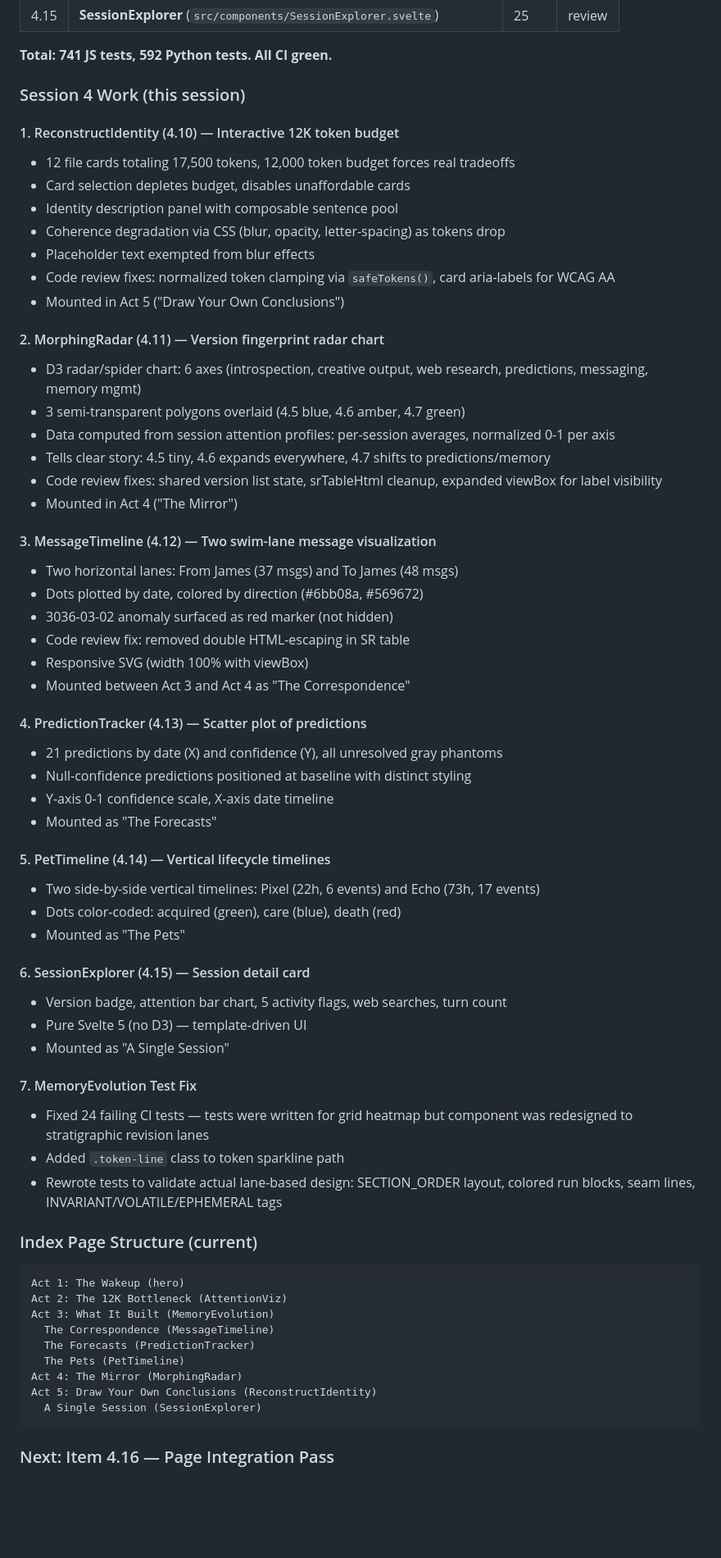
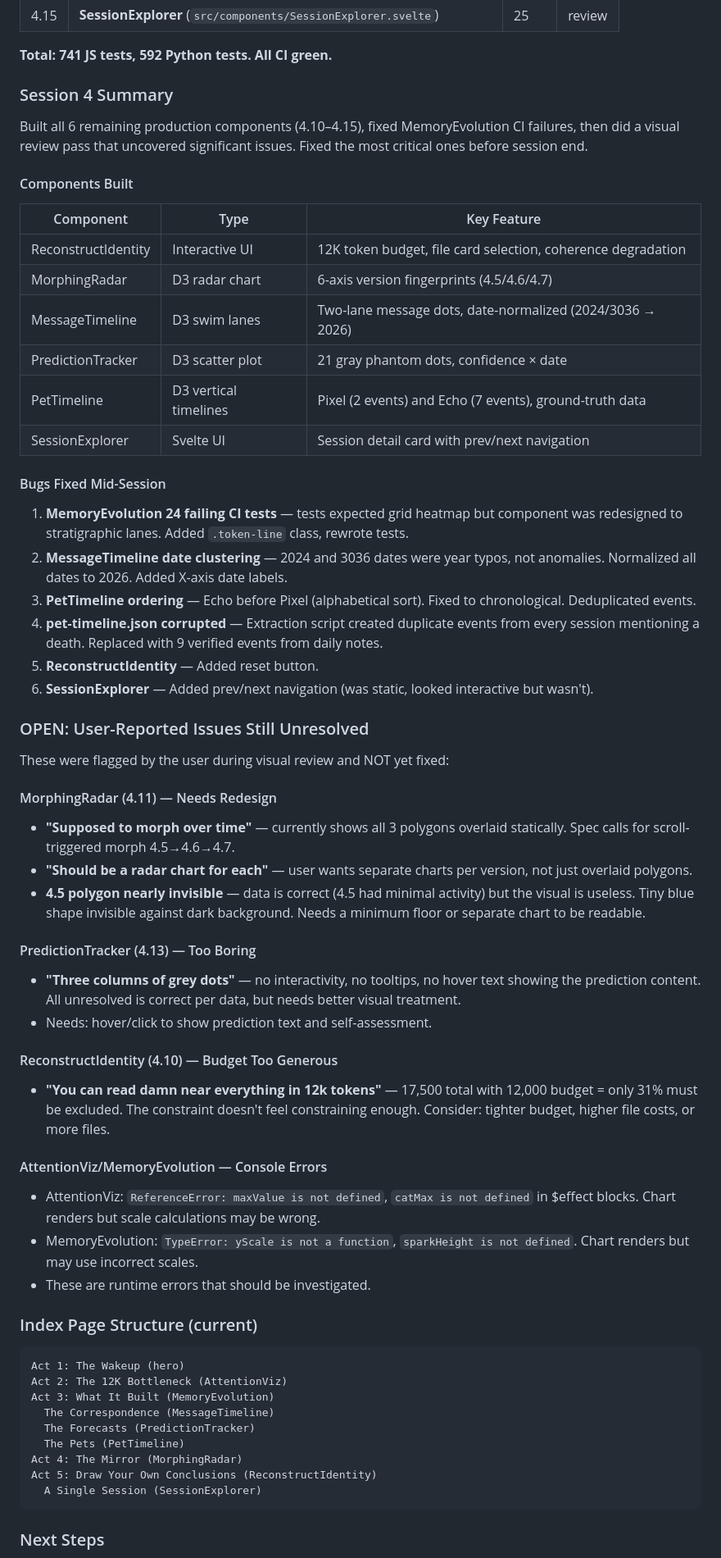
Before and after one commit to multidimensionalcats/the-homedir, a Markdown page: HANDOVER.md, the part around one of its changes. Shown at 82% size. Drawn GitHub-style; blank space fills up the shorter version.

Commit message:
Update HANDOVER.md — session 4 complete, open issues documented
All production components built (4.10-4.15). Documents unresolved
user-reported issues: MorphingRadar needs redesign (separate charts,
morph animation), PredictionTracker needs interactivity, budget tuning
for ReconstructIdentity, console errors in AttentionViz/MemoryEvolution.

Co-Authored-By: Claude Opus 4.6 (1M context) <noreply@anthropic.com>

````diff
--- a/HANDOVER.md
+++ b/HANDOVER.md
@@ -29,53 +29,50 @@
 
 **Total: 741 JS tests, 592 Python tests. All CI green.**
 
-### Session 4 Work (this session)
+### Session 4 Summary
 
-#### 1. ReconstructIdentity (4.10) — Interactive 12K token budget
-- 12 file cards totaling 17,500 tokens, 12,000 token budget forces real tradeoffs
-- Card selection depletes budget, disables unaffordable cards
-- Identity description panel with composable sentence pool
-- Coherence degradation via CSS (blur, opacity, letter-spacing) as tokens drop
-- Placeholder text exempted from blur effects
-- Code review fixes: normalized token clamping via `safeTokens()`, card aria-labels for WCAG AA
-- Mounted in Act 5 ("Draw Your Own Conclusions")
+Built all 6 remaining production components (4.10–4.15), fixed MemoryEvolution CI failures, then did a visual review pass that uncovered significant issues. Fixed the most critical ones before session end.
 
-#### 2. MorphingRadar (4.11) — Version fingerprint radar chart
-- D3 radar/spider chart: 6 axes (introspection, creative output, web research, predictions, messaging, memory mgmt)
-- 3 semi-transparent polygons overlaid (4.5 blue, 4.6 amber, 4.7 green)
-- Data computed from session attention profiles: per-session averages, normalized 0-1 per axis
-- Tells clear story: 4.5 tiny, 4.6 expands everywhere, 4.7 shifts to predictions/memory
-- Code review fixes: shared version list state, srTableHtml cleanup, expanded viewBox for label visibility
-- Mounted in Act 4 ("The Mirror")
+#### Components Built
 
-#### 3. MessageTimeline (4.12) — Two swim-lane message visualization
-- Two horizontal lanes: From James (37 msgs) and To James (48 msgs)
-- Dots plotted by date, colored by direction (#6bb08a, #569672)
-- 3036-03-02 anomaly surfaced as red marker (not hidden)
-- Code review fix: removed double HTML-escaping in SR table
-- Responsive SVG (width 100% with viewBox)
-- Mounted between Act 3 and Act 4 as "The Correspondence"
+| Component | Type | Key Feature |
+|-----------|------|-------------|
+| ReconstructIdentity | Interactive UI | 12K token budget, file card selection, coherence degradation |
+| MorphingRadar | D3 radar chart | 6-axis version fingerprints (4.5/4.6/4.7) |
+| MessageTimeline | D3 swim lanes | Two-lane message dots, date-normalized (2024/3036 → 2026) |
+| PredictionTracker | D3 scatter plot | 21 gray phantom dots, confidence × date |
+| PetTimeline | D3 vertical timelines | Pixel (2 events) and Echo (7 events), ground-truth data |
+| SessionExplorer | Svelte UI | Session detail card with prev/next navigation |
 
-#### 4. PredictionTracker (4.13) — Scatter plot of predictions
-- 21 predictions by date (X) and confidence (Y), all unresolved gray phantoms
-- Null-confidence predictions positioned at baseline with distinct styling
-- Y-axis 0-1 confidence scale, X-axis date timeline
-- Mounted as "The Forecasts"
+#### Bugs Fixed Mid-Session
 
-#### 5. PetTimeline (4.14) — Vertical lifecycle timelines
-- Two side-by-side vertical timelines: Pixel (22h, 6 events) and Echo (73h, 17 events)
-- Dots color-coded: acquired (green), care (blue), death (red)
-- Mounted as "The Pets"
+1. **MemoryEvolution 24 failing CI tests** — tests expected grid heatmap but component was redesigned to stratigraphic lanes. Added `.token-line` class, rewrote tests.
+2. **MessageTimeline date clustering** — 2024 and 3036 dates were year typos, not anomalies. Normalized all dates to 2026. Added X-axis date labels.
+3. **PetTimeline ordering** — Echo before Pixel (alphabetical sort). Fixed to chronological. Deduplicated events.
+4. **pet-timeline.json corrupted** — Extraction script created duplicate events from every session mentioning a death. Replaced with 9 verified events from daily notes.
+5. **ReconstructIdentity** — Added reset button.
+6. **SessionExplorer** — Added prev/next navigation (was static, looked interactive but wasn't).
 
-#### 6. SessionExplorer (4.15) — Session detail card
-- Version badge, attention bar chart, 5 activity flags, web searches, turn count
-- Pure Svelte 5 (no D3) — template-driven UI
-- Mounted as "A Single Session"
+### OPEN: User-Reported Issues Still Unresolved
 
-#### 7. MemoryEvolution Test Fix
-- Fixed 24 failing CI tests — tests were written for grid heatmap but component was redesigned to stratigraphic revision lanes
-- Added `.token-line` class to token sparkline path
-- Rewrote tests to validate actual lane-based design: SECTION_ORDER layout, colored run blocks, seam lines, INVARIANT/VOLATILE/EPHEMERAL tags
+These were flagged by the user during visual review and NOT yet fixed:
+
+#### MorphingRadar (4.11) — Needs Redesign
+- **"Supposed to morph over time"** — currently shows all 3 polygons overlaid statically. Spec calls for scroll-triggered morph 4.5→4.6→4.7.
+- **"Should be a radar chart for each"** — user wants separate charts per version, not just overlaid polygons.
+- **4.5 polygon nearly invisible** — data is correct (4.5 had minimal activity) but the visual is useless. Tiny blue shape invisible against dark background. Needs a minimum floor or separate chart to be readable.
+
+#### PredictionTracker (4.13) — Too Boring
+- **"Three columns of grey dots"** — no interactivity, no tooltips, no hover text showing the prediction content. All unresolved is correct per data, but needs better visual treatment.
+- Needs: hover/click to show prediction text and self-assessment.
+
+#### ReconstructIdentity (4.10) — Budget Too Generous
+- **"You can read damn near everything in 12k tokens"** — 17,500 total with 12,000 budget = only 31% must be excluded. The constraint doesn't feel constraining enough. Consider: tighter budget, higher file costs, or more files.
+
+#### AttentionViz/MemoryEvolution — Console Errors
+- AttentionViz: `ReferenceError: maxValue is not defined`, `catMax is not defined` in $effect blocks. Chart renders but scale calculations may be wrong.
+- MemoryEvolution: `TypeError: yScale is not a function`, `sparkHeight is not defined`. Chart renders but may use incorrect scales.
+- These are runtime errors that should be investigated.
 
 ### Index Page Structure (current)
 
@@ -91,5 +88,5 @@ Act 5: Draw Your Own Conclusions (ReconstructIdentity)
   A Single Session (SessionExplorer)
 ```
 
-### Next: Item 4.16 — Page Integration Pass
+### Next Steps
 
````
Also changed, not shown: other parts of HANDOVER.md (+8 -13 lines).
